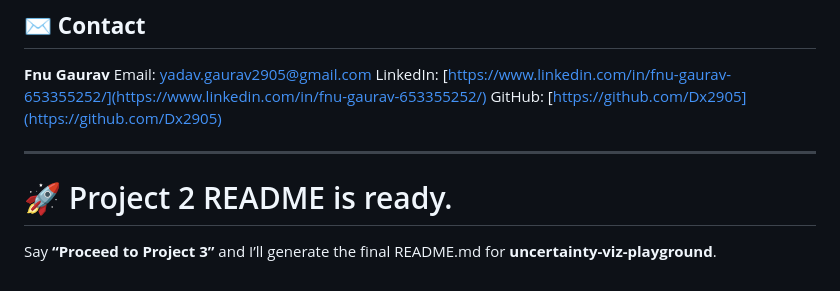
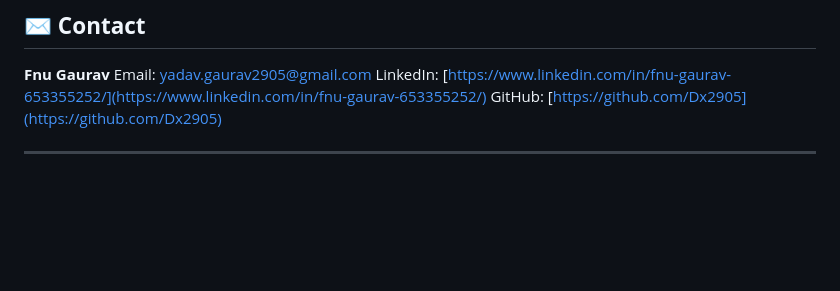
Before and after one commit to Dx2905/clinical-uncertainty-design-space, a Markdown page: README.md, the part around the change. GitHub-like rendering; blank space fills up the shorter version.

```diff
--- a/README.md
+++ b/README.md
@@ -254,7 +254,3 @@ LinkedIn: [https://www.linkedin.com/in/fnu-gaurav-653355252/](https://www.linked
 GitHub: [https://github.com/Dx2905](https://github.com/Dx2905)
 
 ---
-
-# 🚀 Project 2 README is ready.
-
-Say **“Proceed to Project 3”** and I’ll generate the final README.md for **uncertainty-viz-playground**.
```
